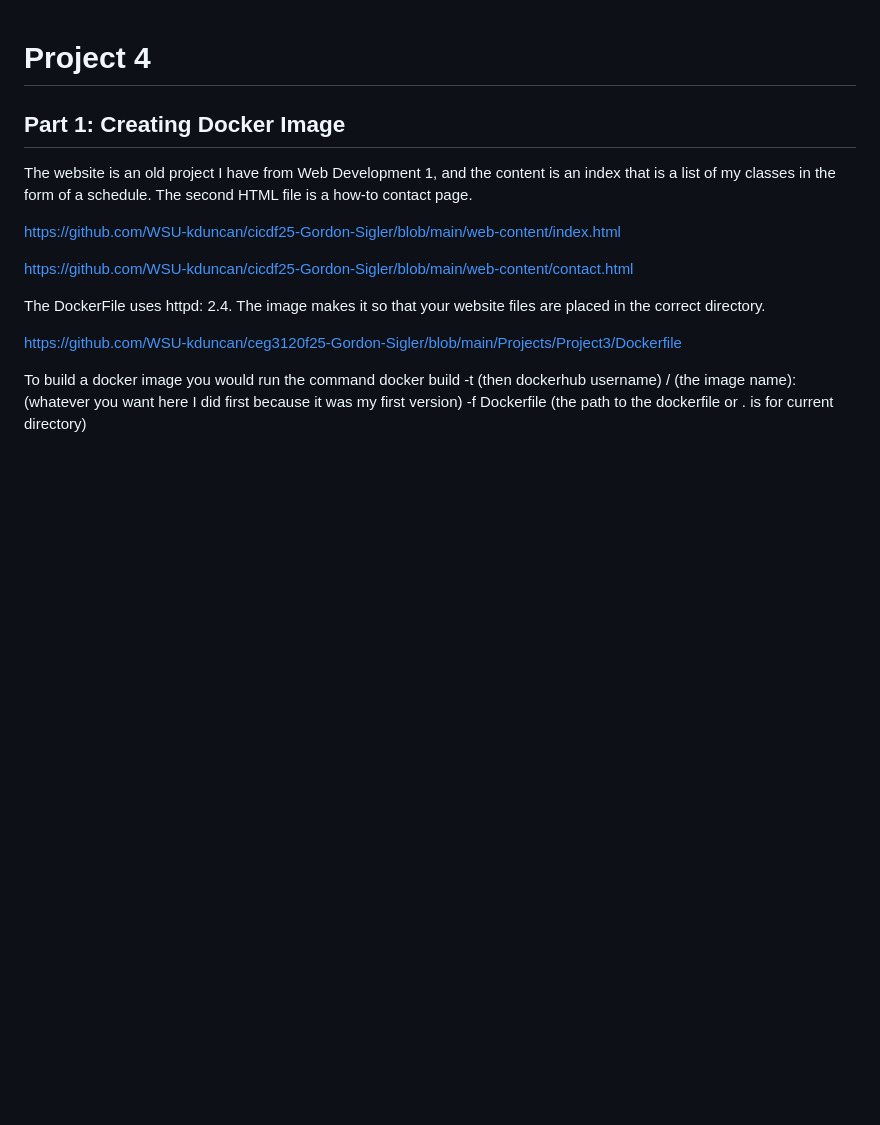
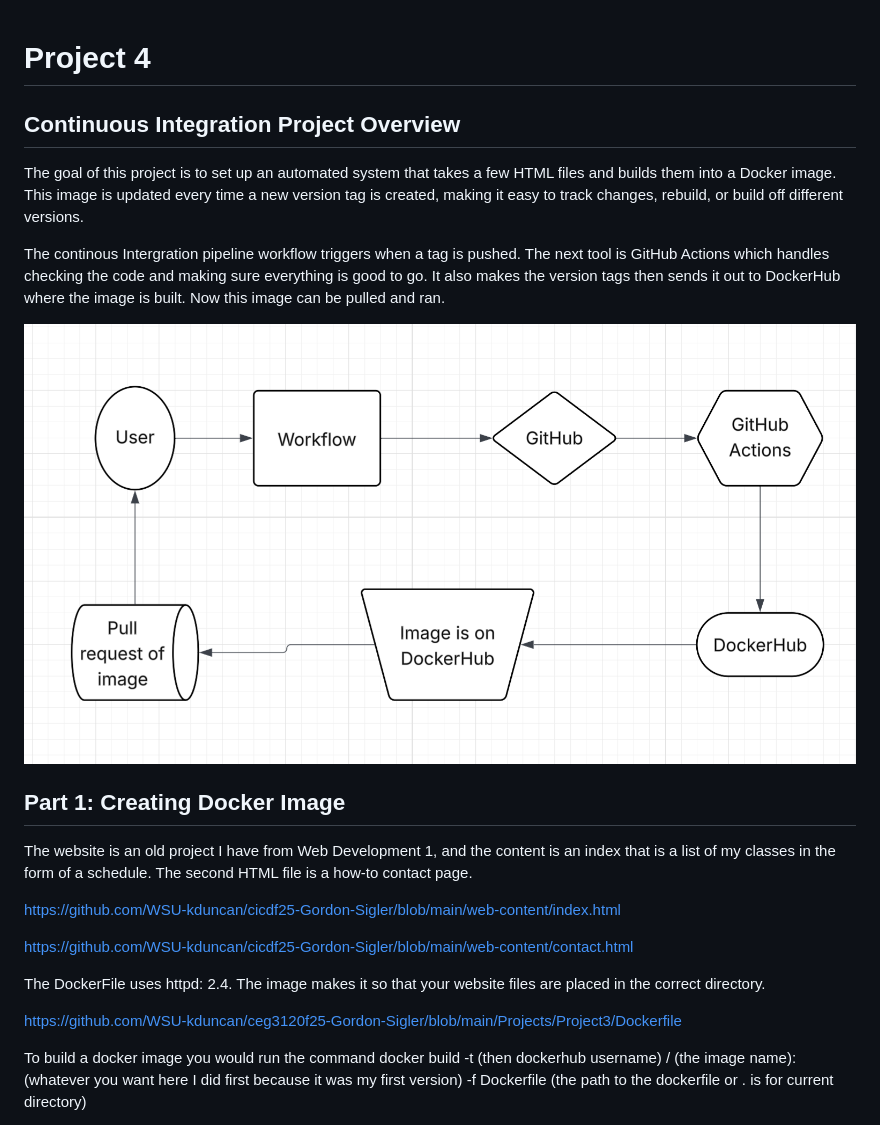
Before and after one commit to WSU-kduncan/cicdf25-Gordon-Sigler, a Markdown page: README-CI.md, the part around the change printed below. Drawn GitHub-style; pictures changed too: Images/Project4_Diagram_3120.png (added); blank space fills up the shorter version.

```diff
--- a/README-CI.md
+++ b/README-CI.md
@@ -1,4 +1,12 @@
 # Project 4
+
+## Continuous Integration Project Overview
+
+The goal of this project is to set up an automated system that takes a few HTML files and builds them into a Docker image. This image is updated every time a new version tag is created, making it easy to track changes, rebuild, or build off different versions.
+
+The continous Intergration pipeline workflow triggers when a tag is pushed. The next tool is GitHub Actions which handles checking the code and making sure everything is good to go. It also makes the version tags then sends it out to DockerHub where the image is built. Now this image can be pulled and ran.
+
+![alt text](Images/Project4_Diagram_3120.png)
 
 ## Part 1: Creating Docker Image
 The website is an old project I have from Web Development 1, and the content is an index that is a list of my classes in the form of a schedule. The second HTML file is a how-to contact page.
```
Also changed, not shown: other parts of README-CI.md (+73 -0 lines).
